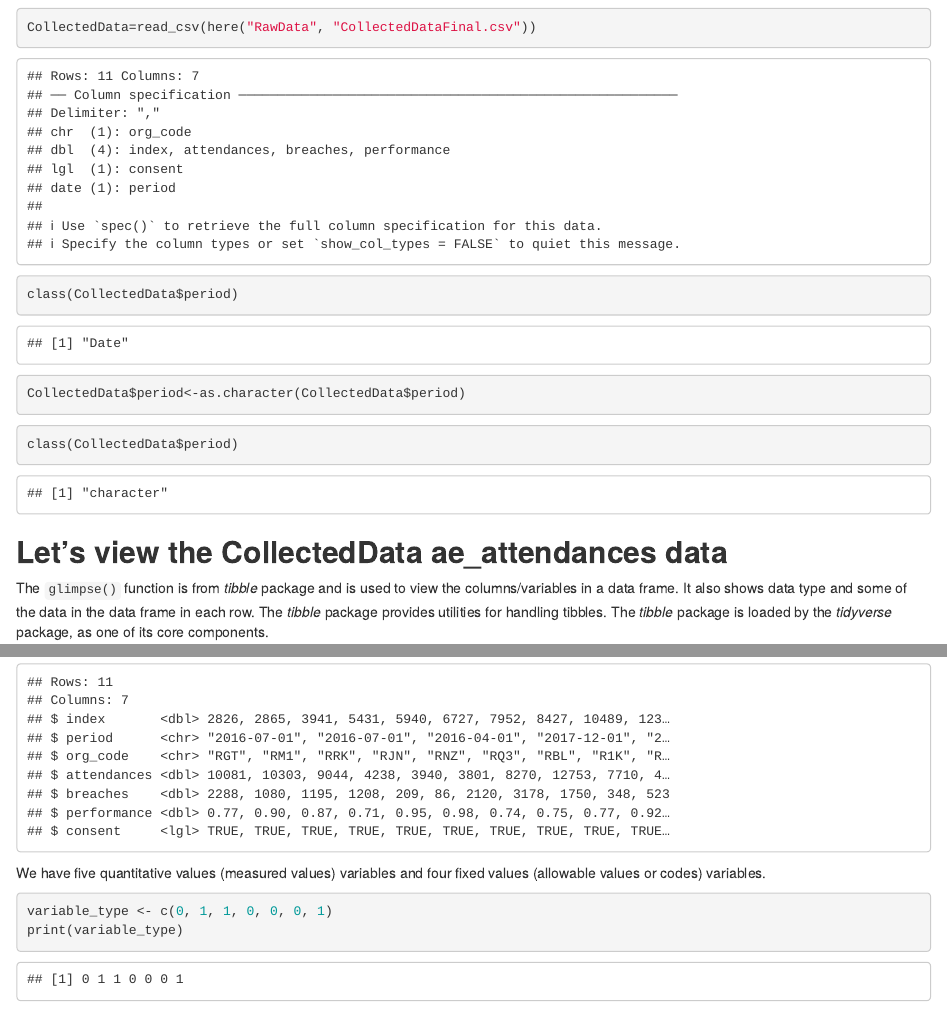
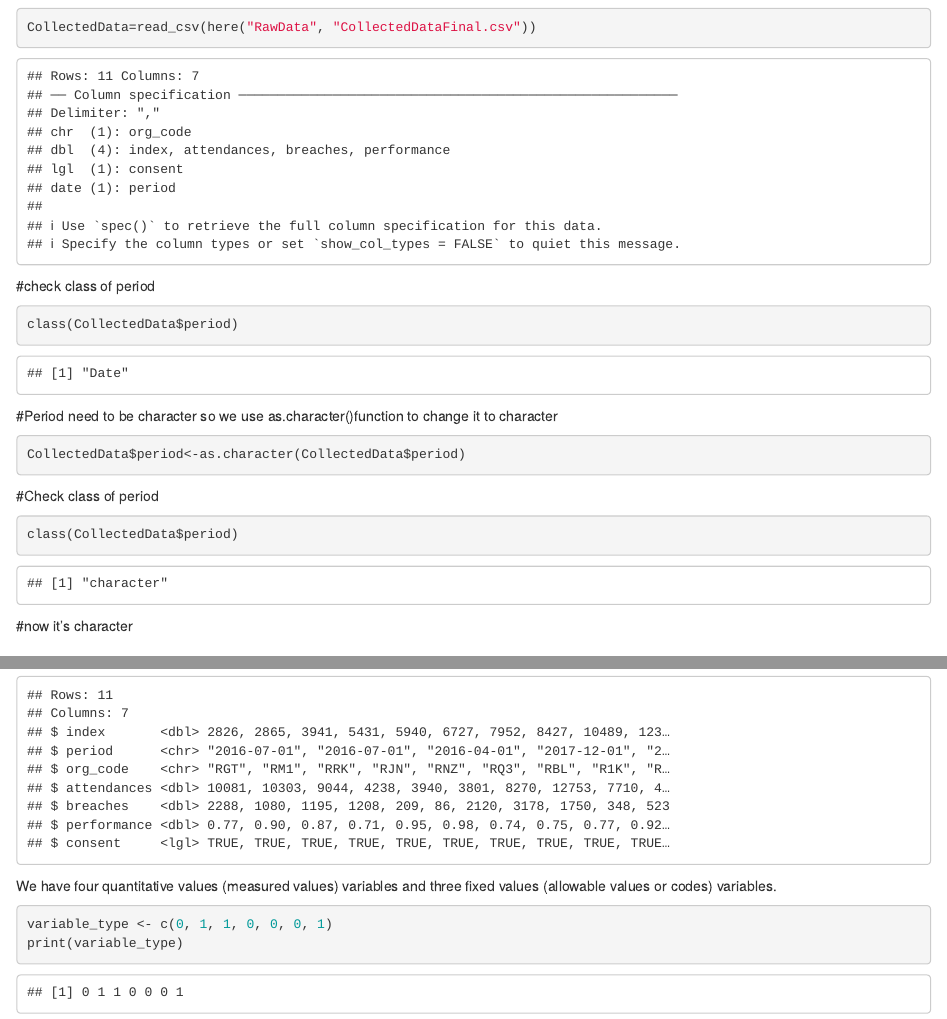
Before and after one commit to B208593/B208593_assessment, an R Markdown document (RScripts/Constructing_a_data_dictionary_in_R_B208593.Rmd): the page in a window 1100 px wide, from 1390 px down, and a second part further down, joined at a grey line. Rendered offline with R 4.5, knitr and Pandoc, with nearby package versions; some code elsewhere in the file could not run offline.

Commit message:
Update to the final Data dictionary Rmarkdown file

````diff
--- a/RScripts/Constructing_a_data_dictionary_in_R_B208593.Rmd
+++ b/RScripts/Constructing_a_data_dictionary_in_R_B208593.Rmd
@@ -34,17 +34,20 @@ Let us use the `read_csv()` function from the *readr* package to read your colle
 CollectedData=read_csv(here("RawData", "CollectedDataFinal.csv"))
 ```
 
-```{r data}
-class(CollectedData$period)
-```
-```{r data}
-CollectedData$period<-as.character(CollectedData$period)
-```
-
+#check class of period
 ```{r data}
 class(CollectedData$period)
 ```
 
+#Period need to be character so we use as.character()function to change it to character
+```{r data}
+CollectedData$period<-as.character(CollectedData$period)
+```
+#Check class of period
+```{r data}
+class(CollectedData$period)
+```
+#now it's character
 
 ## **Let's view the CollectedData ae_attendances data**
 The `glimpse()` function is from *tibble* package and is  used to view the columns/variables in a data frame. It also shows data type and some of the data in the data frame in each row. The *tibble* package provides utilities for handling tibbles. The *tibble* package is loaded by the *tidyverse* package, as one of its core components.
@@ -104,7 +107,7 @@ We need to create a string vector representing the different variable types. It
 ```{r glimpse2}
 glimpse(CollectedData)
 ```
-We have five quantitative values (measured values) variables and four fixed values (allowable values or codes) variables.
+We have four quantitative values (measured values) variables and three fixed values (allowable values or codes) variables.
 ```{r variable_type}
 variable_type <- c(0, 1, 1, 0, 0, 0, 1)
 print(variable_type)
````
Also changed, not shown: RScripts/Constructing_a_data_dictionary_in_R_B208593.Rmd (4 more changed lines).
